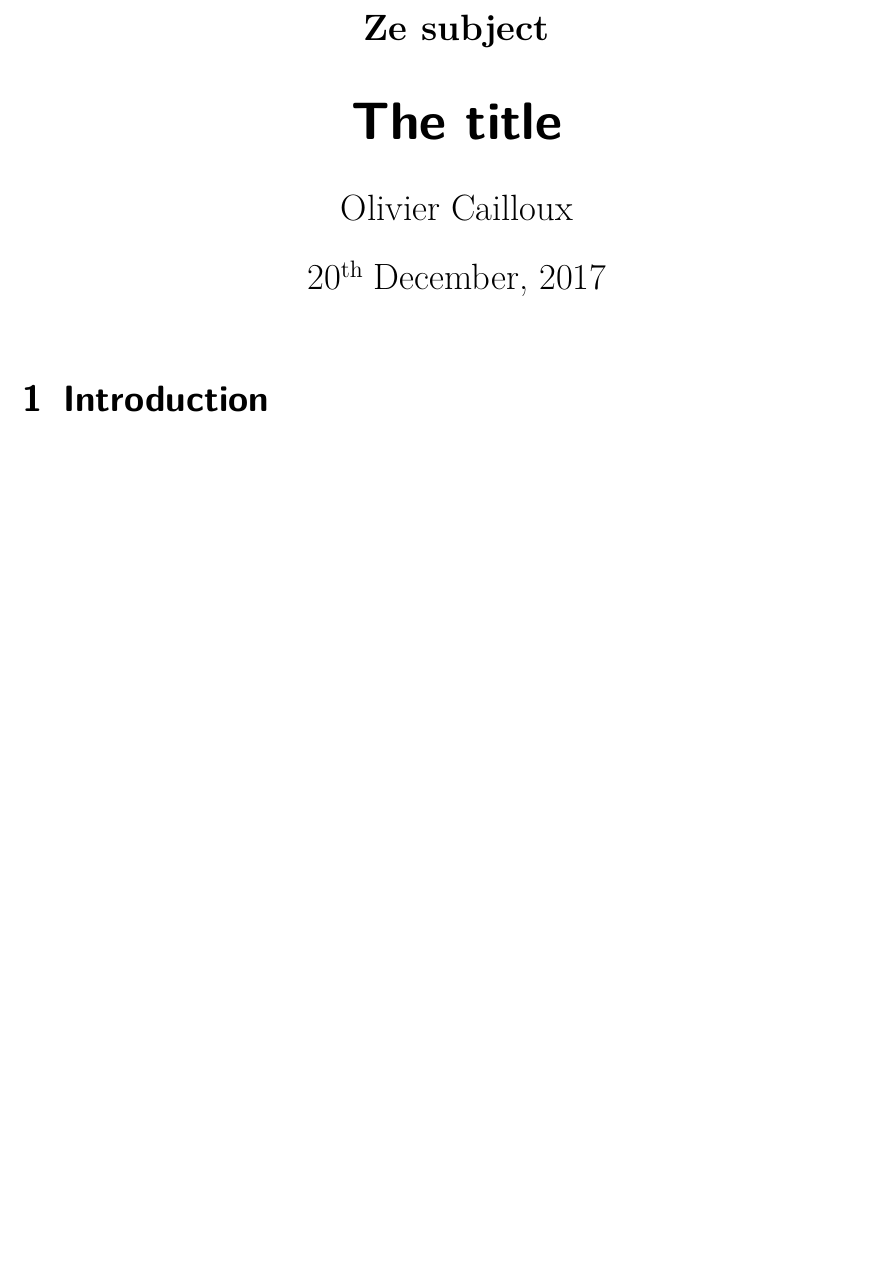
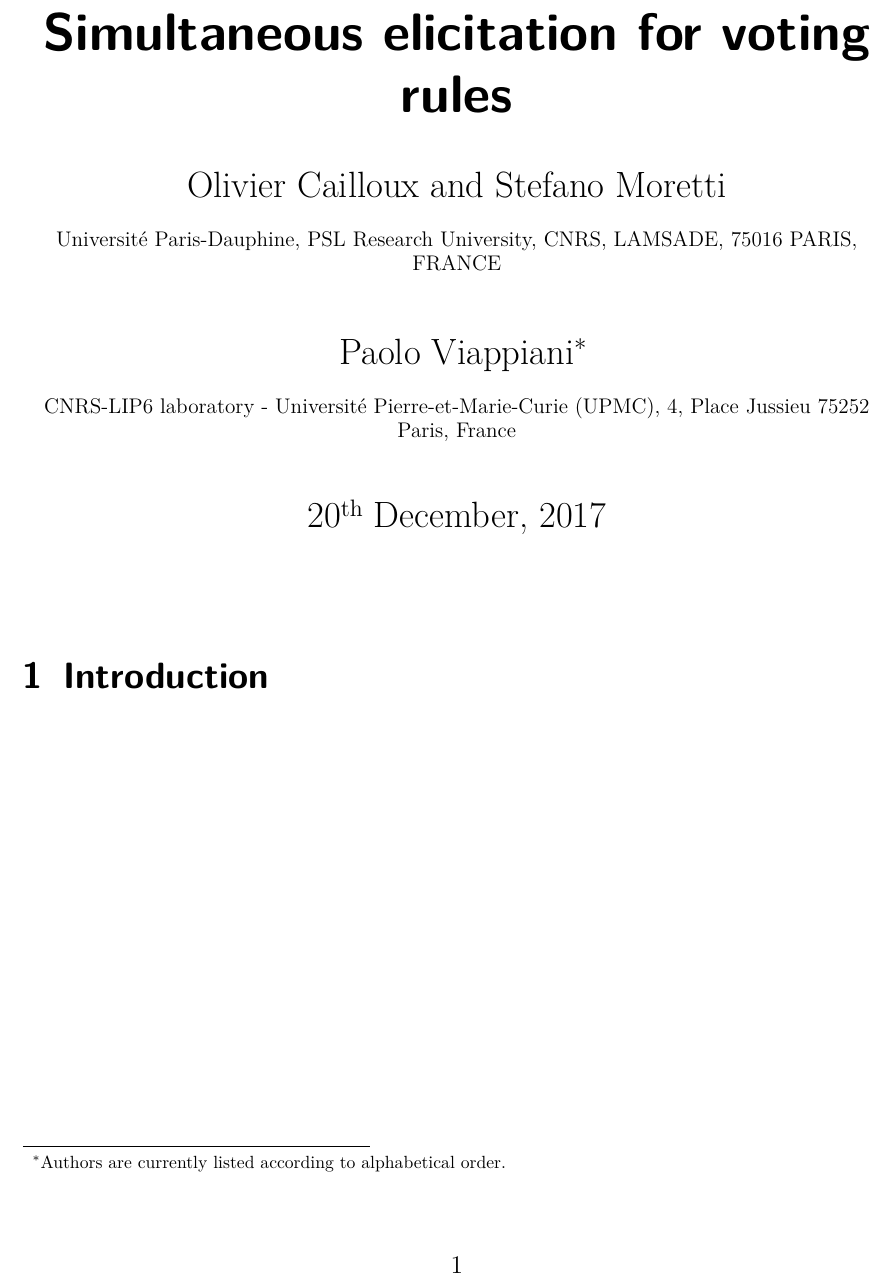
Before and after one commit to oliviercailloux/simult-elic, a LaTeX document (elic.tex, which reads preamble/packages.tex): part of the page, cut at the place of the change, the shorter picture padded with empty space. Compiled offline with pdfLaTeX; a LaTeX package or settings file that is missing is left out.

Commit message:
Fixed comp, authors

```diff
--- a/elic.tex
+++ b/elic.tex
@@ -1,7 +1,5 @@
 \RequirePackage[l2tabu, orthodox]{nag}
-\RequirePackage{silence}\WarningFilter{newunicodechar}{Redefining Unicode character}
-\documentclass[version=last, pagesize, twoside=off, bibliography=totoc, 14pt, a4paper, french, english]{scrartcl}
-%\documentclass[version=last, pagesize, twoside=semi, DIV=calc, bibliography=totoc, 12pt, a4paper, french, english]{scrartcl}
+\documentclass[version=last, pagesize, twoside=off, bibliography=totoc, DIV=calc, fontsize=14pt, a4paper, french, english]{scrartcl}
 \input{preamble/packages}
 \input{preamble/math_basics}
 \input{preamble/math_mine}
@@ -16,17 +14,26 @@
 %\setlength{\footskip}{9mm}
 
 \begin{document}
-\title{The title}
+\title{Simultaneous elicitation for voting rules}
 \author{Olivier Cailloux}
-\subject{Ze subject}%ok for Beamer. In article mode, appears on the page! Better use hypersetup.
-%\keywords{key, koy}%beamer only
+\author{Stefano Moretti}
+\affil{Université Paris-Dauphine,
+PSL Research University,
+CNRS, LAMSADE,
+75016 PARIS, FRANCE
+}
+\author{Paolo Viappiani\footnote{Authors are currently listed according to alphabetical order.}}
+\affil{CNRS-LIP6 laboratory - Université Pierre-et-Marie-Curie (UPMC),
+4, Place Jussieu 75252 Paris, France
+}
 \makeatletter
 	\hypersetup{
-		pdfsubject={\@subject},
-		pdfkeywords={keyw1, keyw2}
+		pdfsubject={Social choice},
+		pdfkeywords={elicitation, active learning}
 	}
 \makeatother
 \maketitle
 
 \section{Introduction}
+
 \end{document}
--- a/preamble/packages.tex
+++ b/preamble/packages.tex
@@ -31,6 +31,7 @@
 \usepackage{mathtools} %load this before babel!
 	\mathtoolsset{showonlyrefs,showmanualtags}
 
+\usepackage{natbib}%Package frenchb asks to load natbib before babel/frenchb
 \usepackage{babel}%[french, english]: language options should be on the document level
 %suppresses the warning about frenchb not modifying the captions (“—” to “:” in “Figure 1 – Legend”).
 %	\frenchbsetup{AutoSpacePunctuation=false,SuppressWarning=true}% test with false?
@@ -47,11 +48,6 @@
 	\usepackage[textsize=small]{todonotes}
 }{
 }
-\nottoggle{LCpres}{
-%\usepackage{authblk}
-%\renewcommand\Affilfont{\small}
-}{
-}
 \iftoggle{LCpres}{
 	%remove pdfusetitle (implied by beamer)
 	\usepackage{hyperref}
@@ -59,6 +55,14 @@
 % option pdfusetitle must be introduced here, not in hypersetup.
 	\usepackage[pdfusetitle]{hyperref}
 }
+\nottoggle{LCpres}{
+%seems like authblk wants to be later than hyperref, but sooner than silence
+\usepackage{authblk}
+\renewcommand\Affilfont{\small}
+}{
+}
+\usepackage{silence}
+\WarningFilter{newunicodechar}{Redefining Unicode character}
 %breaklinks makes links on multiple lines into different PDF links to the same target.
 %colorlinks (false): Colors the text of links and anchors. The colors chosen depend on the the type of link. In spite of colored boxes, the colored text remains when printing.
 %linkcolor=black: this leaves other links in colors, e.g. refs in green, don't print well.
@@ -89,7 +93,6 @@
 \usepackage{siunitx} %[expproduct=tighttimes, decimalsymbol=comma] ou (plus récent ?) [round-mode=figures, round-precision=2, scientific-notation = engineering]
 \sisetup{detect-all, locale = FR, strict}% to detect e.g. when in math mode (use a math font) - check whether this makes sense with strict
 \usepackage{braket} %for \Set
-\usepackage{natbib}
 \usepackage{doi}
 
 \usepackage{amsmath,amsthm}
```
